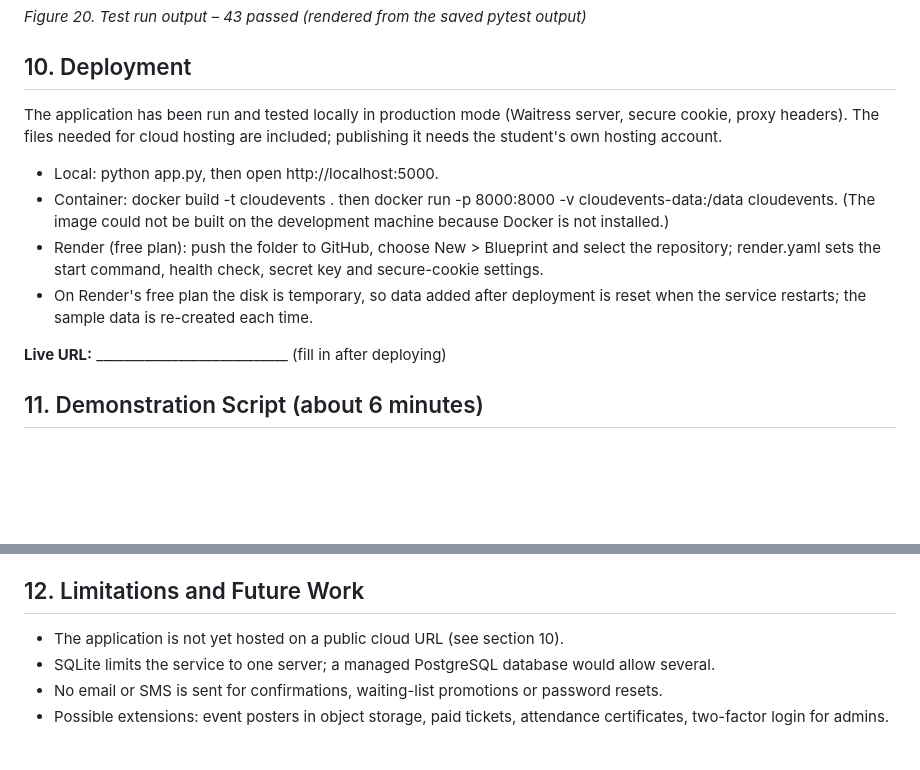
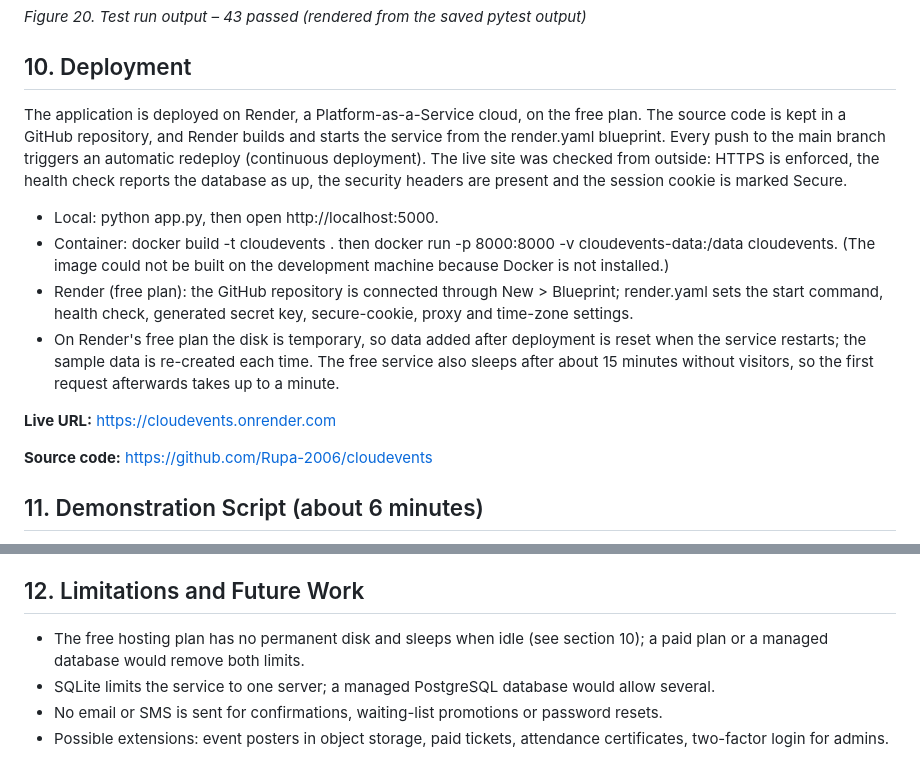
Before and after one commit to Rupa-2006/cloudevents, a Markdown page: docs/Project_Report.md, 2 parts joined by grey strips. Drawn GitHub-style; blank space fills up the shorter version.

```diff
--- a/docs/Project_Report.md
+++ b/docs/Project_Report.md
@@ -286,14 +286,16 @@ All cases are automated in tests/test_app.py and run with the command python -m
 
 ## 10. Deployment
 
-The application has been run and tested locally in production mode (Waitress server, secure cookie, proxy headers). The files needed for cloud hosting are included; publishing it needs the student's own hosting account.
+The application is deployed on Render, a Platform-as-a-Service cloud, on the free plan. The source code is kept in a GitHub repository, and Render builds and starts the service from the render.yaml blueprint. Every push to the main branch triggers an automatic redeploy (continuous deployment). The live site was checked from outside: HTTPS is enforced, the health check reports the database as up, the security headers are present and the session cookie is marked Secure.
 
 - Local: python app.py, then open http://localhost:5000.
 - Container: docker build -t cloudevents . then docker run -p 8000:8000 -v cloudevents-data:/data cloudevents. (The image could not be built on the development machine because Docker is not installed.)
-- Render (free plan): push the folder to GitHub, choose New > Blueprint and select the repository; render.yaml sets the start command, health check, secret key and secure-cookie settings.
-- On Render's free plan the disk is temporary, so data added after deployment is reset when the service restarts; the sample data is re-created each time.
+- Render (free plan): the GitHub repository is connected through New > Blueprint; render.yaml sets the start command, health check, generated secret key, secure-cookie, proxy and time-zone settings.
+- On Render's free plan the disk is temporary, so data added after deployment is reset when the service restarts; the sample data is re-created each time. The free service also sleeps after about 15 minutes without visitors, so the first request afterwards takes up to a minute.
 
-**Live URL:** ____________________________ (fill in after deploying)
+**Live URL:** https://cloudevents.onrender.com
+
+**Source code:** https://github.com/Rupa-2006/cloudevents
 
 
 ## 11. Demonstration Script (about 6 minutes)
@@ -312,7 +314,7 @@ The application has been run and tested locally in production mode (Waitress ser
 
 ## 12. Limitations and Future Work
 
-- The application is not yet hosted on a public cloud URL (see section 10).
+- The free hosting plan has no permanent disk and sleeps when idle (see section 10); a paid plan or a managed database would remove both limits.
 - SQLite limits the service to one server; a managed PostgreSQL database would allow several.
 - No email or SMS is sent for confirmations, waiting-list promotions or password resets.
 - Possible extensions: event posters in object storage, paid tickets, attendance certificates, two-factor login for admins.
```
Also changed, not shown: README.md (+4 -3 lines), docs/Viva_Guide.md (+9 -2 lines), docs/screenshots/17_test_run.png, 4 other files.
